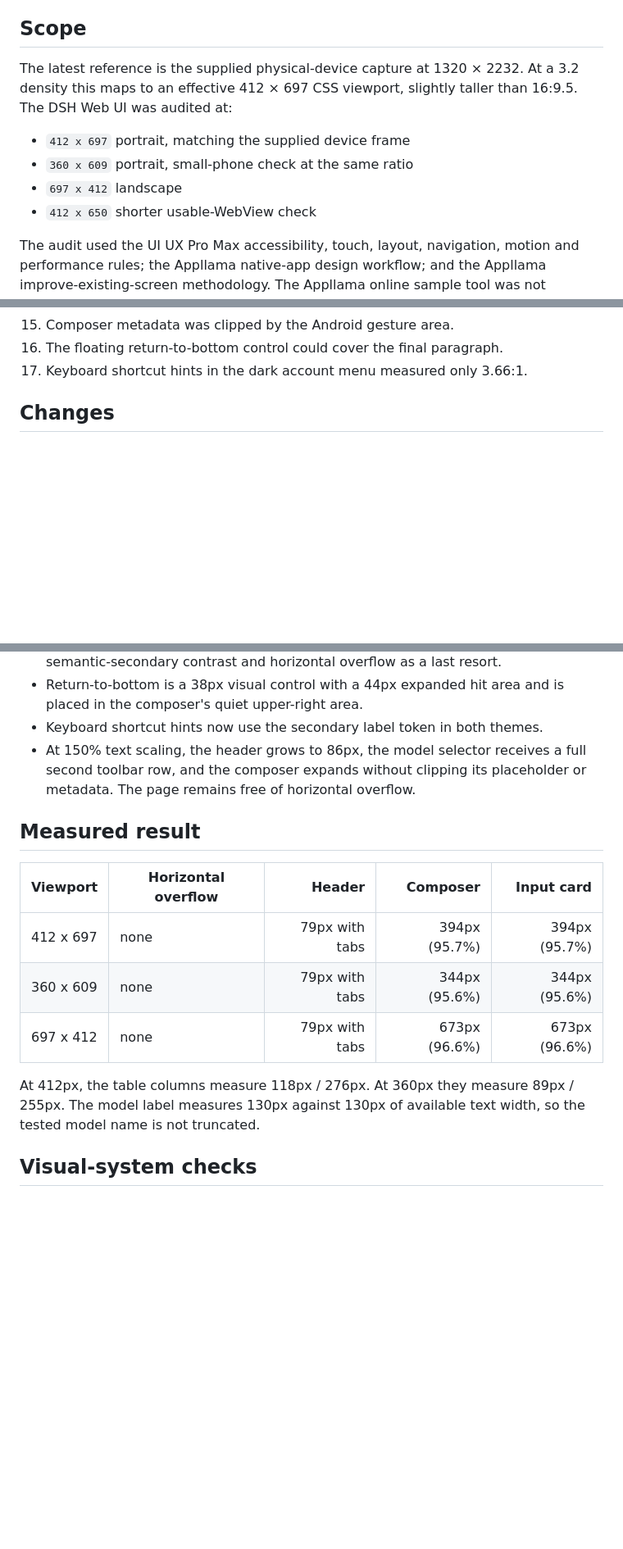
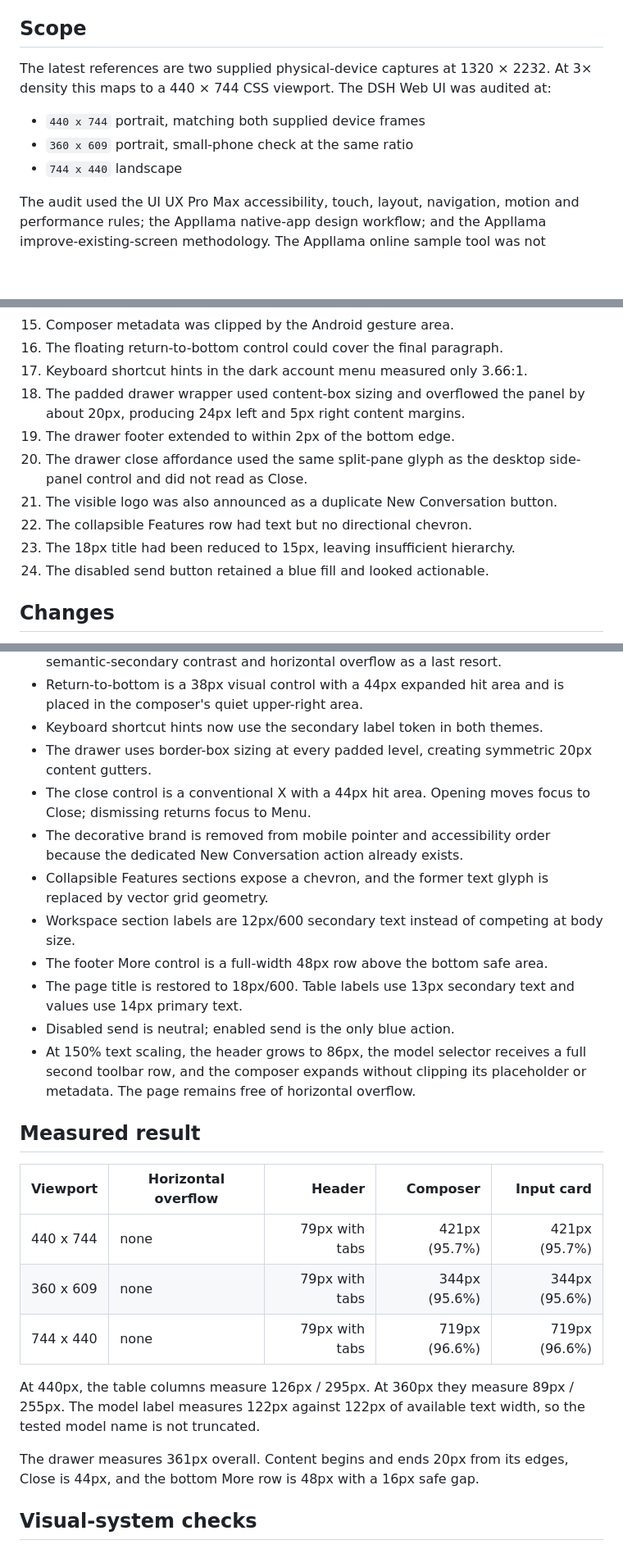
Before and after one commit to bjda88-arch/dsh-android-auto, a Markdown page: docs/ui-audit-real-device.md, 3 parts joined by grey strips. Shown at 82% size. GitHub-like rendering; blank space fills up the shorter version.

```diff
--- a/docs/ui-audit-real-device.md
+++ b/docs/ui-audit-real-device.md
@@ -4,14 +4,13 @@ Updated: 2026-10-28
 
 ## Scope
 
-The latest reference is the supplied physical-device capture at 1320 × 2232.
-At a 3.2 density this maps to an effective 412 × 697 CSS viewport, slightly
-taller than 16:9.5. The DSH Web UI was audited at:
+The latest references are two supplied physical-device captures at
+1320 × 2232. At 3× density this maps to a 440 × 744 CSS viewport. The DSH Web
+UI was audited at:
 
-- `412 x 697` portrait, matching the supplied device frame
+- `440 x 744` portrait, matching both supplied device frames
 - `360 x 609` portrait, small-phone check at the same ratio
-- `697 x 412` landscape
-- `412 x 650` shorter usable-WebView check
+- `744 x 440` landscape
 
 The audit used the UI UX Pro Max accessibility, touch, layout, navigation,
 motion and performance rules; the Appllama native-app design workflow; and the
@@ -42,6 +41,15 @@ live DSH DOM and its upstream design tokens.
 15. Composer metadata was clipped by the Android gesture area.
 16. The floating return-to-bottom control could cover the final paragraph.
 17. Keyboard shortcut hints in the dark account menu measured only 3.66:1.
+18. The padded drawer wrapper used content-box sizing and overflowed the panel
+    by about 20px, producing 24px left and 5px right content margins.
+19. The drawer footer extended to within 2px of the bottom edge.
+20. The drawer close affordance used the same split-pane glyph as the desktop
+    side-panel control and did not read as Close.
+21. The visible logo was also announced as a duplicate New Conversation button.
+22. The collapsible Features row had text but no directional chevron.
+23. The 18px title had been reduced to 15px, leaving insufficient hierarchy.
+24. The disabled send button retained a blue fill and looked actionable.
 
 ## Changes
 
@@ -85,6 +93,20 @@ live DSH DOM and its upstream design tokens.
 - Return-to-bottom is a 38px visual control with a 44px expanded hit area and
   is placed in the composer's quiet upper-right area.
 - Keyboard shortcut hints now use the secondary label token in both themes.
+- The drawer uses border-box sizing at every padded level, creating symmetric
+  20px content gutters.
+- The close control is a conventional X with a 44px hit area. Opening moves
+  focus to Close; dismissing returns focus to Menu.
+- The decorative brand is removed from mobile pointer and accessibility order
+  because the dedicated New Conversation action already exists.
+- Collapsible Features sections expose a chevron, and the former text glyph is
+  replaced by vector grid geometry.
+- Workspace section labels are 12px/600 secondary text instead of competing at
+  body size.
+- The footer More control is a full-width 48px row above the bottom safe area.
+- The page title is restored to 18px/600. Table labels use 13px secondary text
+    and values use 14px primary text.
+- Disabled send is neutral; enabled send is the only blue action.
 - At 150% text scaling, the header grows to 86px, the model selector receives
   a full second toolbar row, and the composer expands without clipping its
   placeholder or metadata. The page remains free of horizontal overflow.
@@ -93,13 +115,16 @@ live DSH DOM and its upstream design tokens.
 
 | Viewport | Horizontal overflow | Header | Composer | Input card |
 | --- | --- | ---: | ---: | ---: |
-| 412 x 697 | none | 79px with tabs | 394px (95.7%) | 394px (95.7%) |
+| 440 x 744 | none | 79px with tabs | 421px (95.7%) | 421px (95.7%) |
 | 360 x 609 | none | 79px with tabs | 344px (95.6%) | 344px (95.6%) |
-| 697 x 412 | none | 79px with tabs | 673px (96.6%) | 673px (96.6%) |
+| 744 x 440 | none | 79px with tabs | 719px (96.6%) | 719px (96.6%) |
 
-At 412px, the table columns measure 118px / 276px. At 360px they measure
-89px / 255px. The model label measures 130px against 130px of available text
+At 440px, the table columns measure 126px / 295px. At 360px they measure
+89px / 255px. The model label measures 122px against 122px of available text
 width, so the tested model name is not truncated.
+
+The drawer measures 361px overall. Content begins and ends 20px from its
+edges, Close is 44px, and the bottom More row is 48px with a 16px safe gap.
 
 ## Visual-system checks
 
```
Also changed, not shown: README.md (+9 -5 lines), design-system/dsh-mobile/MASTER.md (+10 -3 lines), docs/screenshots/boot-dark-440x744.png (added), docs/screenshots/boot-light-440x744.png (added), docs/screenshots/content-dark-440x744.png (added), docs/screenshots/drawer-440x744.png (added), docs/screenshots/landscape-744x440.png (added), docs/screenshots/portrait-440x744.png (added), 6 other files.
